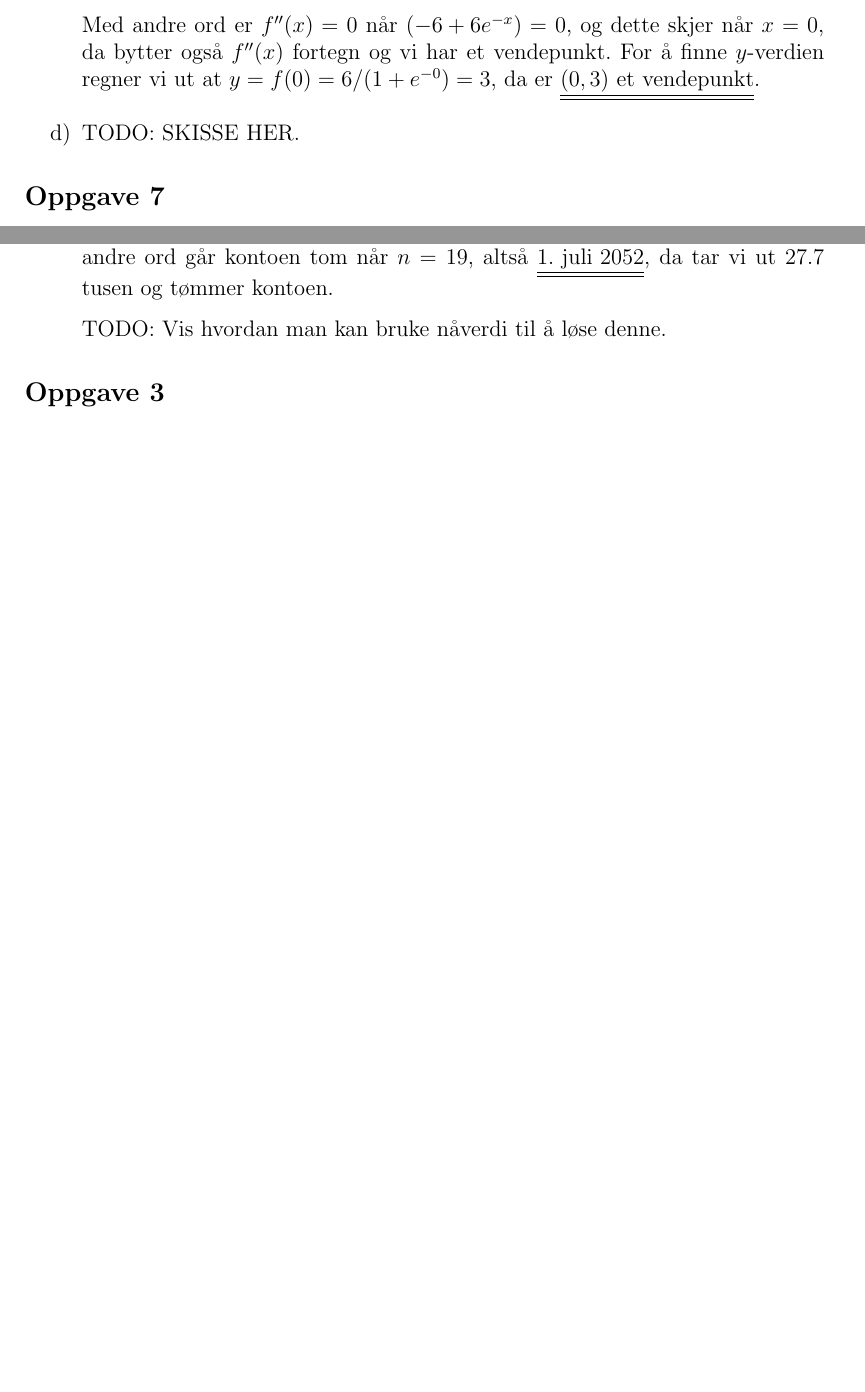
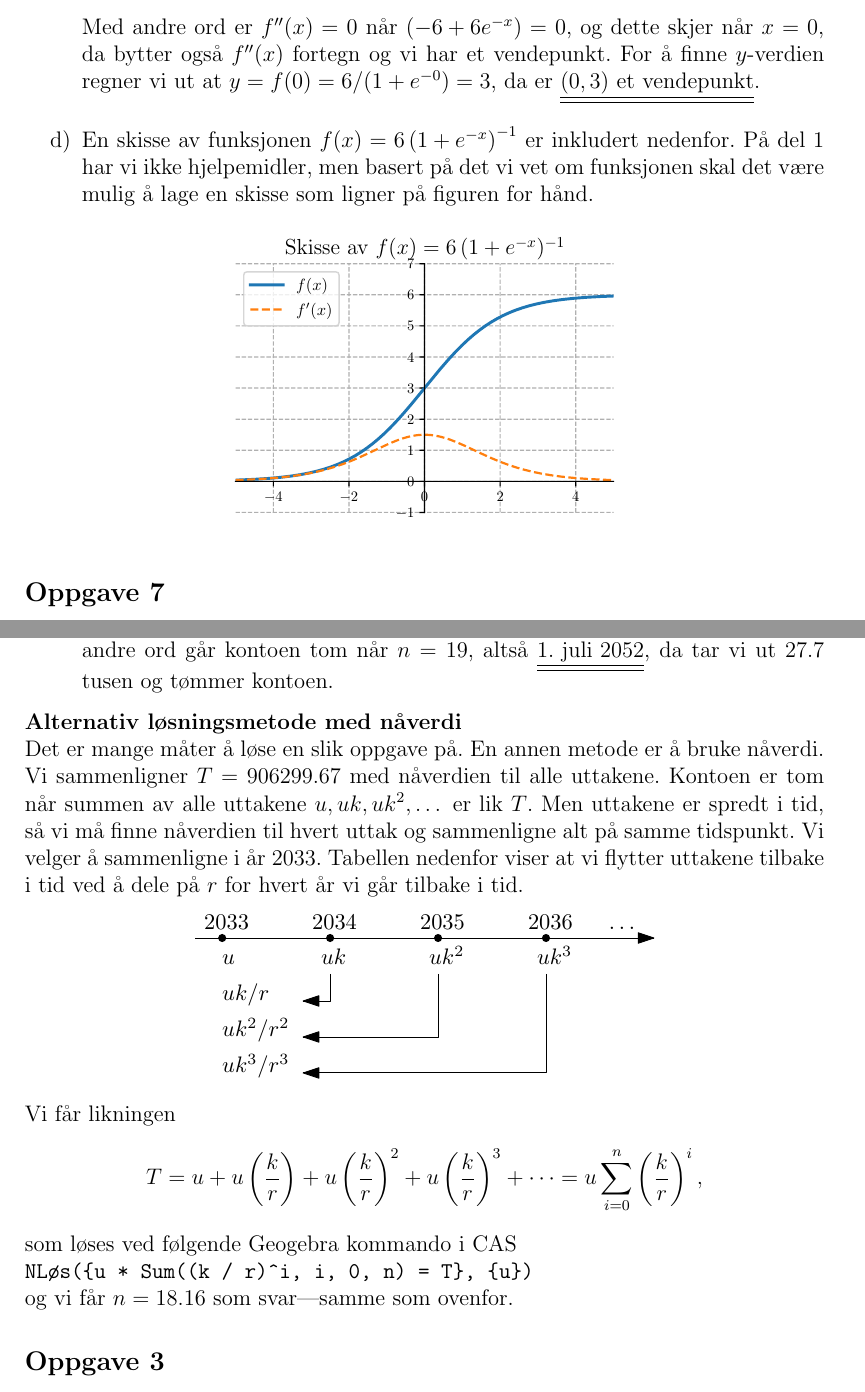
Before and after one commit to matematikk/vgs_eksamener, a LaTeX document (løsningsforslag/S2/S2_18V/S2_18V_lf.tex): two parts of pages 4 and 9 of 10 before the commit and two parts of pages 5 and 10 of 11 after it, joined at a grey line, cut so that both start at the same text, the shorter picture padded with empty space. Compiled offline with pdfLaTeX.

Commit message:
Rettet feil på S2 V18, la til flere figurer og alternativt løsningsforslag med nåverdi

```diff
--- a/løsningsforslag/S2/S2_18V/S2_18V_lf.tex
+++ b/løsningsforslag/S2/S2_18V/S2_18V_lf.tex
@@ -212,7 +209,11 @@ I denne oppgaven ser vi på funksjonen
 	og dette skjer når $x = 0$, da bytter også $f''(x)$ fortegn og vi har et vendepunkt.
 	For å finne $y$-verdien regner vi ut at $y = f(0) = 6 / (1 + e^{-0}) = 3$,
 	da er \answer{$(0, 3)$ et vendepunkt}.
-	# TODO: SKISSE HER.
+	# En skisse av funksjonen $f(x) = 6 \left( 1 + e^{-x} \right)^{-1}$ er inkludert nedenfor.
+	På del 1 har vi ikke hjelpemidler, men basert på det vi vet om funksjonen skal det være mulig å lage en skisse som ligner på figuren for hånd.
+	\begin{center}
+		\includegraphics[width=0.525\linewidth]{figs/oppg_6d}
+	\end{center}
 \end{easylist}
 
 \subsection*{Oppgave 7}
@@ -413,9 +414,27 @@ Da har vi at \answer{$(3, 23)$ er et toppunkt} til $g(x)$.
 	og får $n = 18.16$.
 	Når $n = 18$ er det omtrent 27.7 tusen kroner på konto etter uttak, mens når $n = 19$ er det $-154.3$ tusen kroner på konto etter uttak.
 	Med andre ord går kontoen tom når $n=19$, altså \answer{1. juli 2052}, da tar vi ut 27.7 tusen og tømmer kontoen.
+\end{easylist}
 
-	TODO: Vis hvordan man kan bruke nåverdi til å løse denne.
-\end{easylist}
+	\textbf{Alternativ løsningsmetode med nåverdi} \\
+	Det er mange måter å løse en slik oppgave på.
+	En annen metode er å bruke nåverdi.
+	Vi sammenligner $T = 906299.67$ med nåverdien til alle uttakene.
+	Kontoen er tom når summen av alle uttakene $u, uk, uk^2, \dots$ er lik $T$.
+	Men uttakene er spredt i tid, så vi må finne nåverdien til hvert uttak og sammenligne alt på samme tidspunkt.
+	Vi velger å sammenligne i år 2033.
+	Tabellen nedenfor viser at vi flytter uttakene tilbake i tid ved å dele på $r$ for hvert år vi går tilbake i tid.
+	\begin{center}
+		\includegraphics[width=0.575\linewidth]{figs/naaverdi.pdf}
+	\end{center}
+	Vi får likningen
+	\begin{equation*}
+		T = u + u\left( \frac{k}{r} \right) + u\left( \frac{k}{r} \right)^2 + u\left( \frac{k}{r} \right)^3 + \dots = u \sum_{i=0}^{n} \left( \frac{k}{r} \right)^i,
+	\end{equation*}
+	\noindent som løses ved følgende Geogebra kommando i CAS \\
+	\verb|NLøs({u * Sum((k / r)^i, i, 0, n) = T}, {u})| \\
+	og vi får $n = 18.16$ som svar---samme som ovenfor.
+
 
 \subsection*{Oppgave 3}
 \begin{easylist}[enumerate]
```
Also changed, not shown: løsningsforslag/S2/S2_18V/S2_18V_lf.pdf, løsningsforslag/S2/S2_18V/figs/naaverdi.pdf (added), løsningsforslag/S2/S2_18V/figs/oppg_3.pdf (added), løsningsforslag/S2/S2_18V/figs/oppg_6d.pdf (added), løsningsforslag/S2/S2_18V/S2_18V_lf.tex (25 more changed lines), 2 other files.
